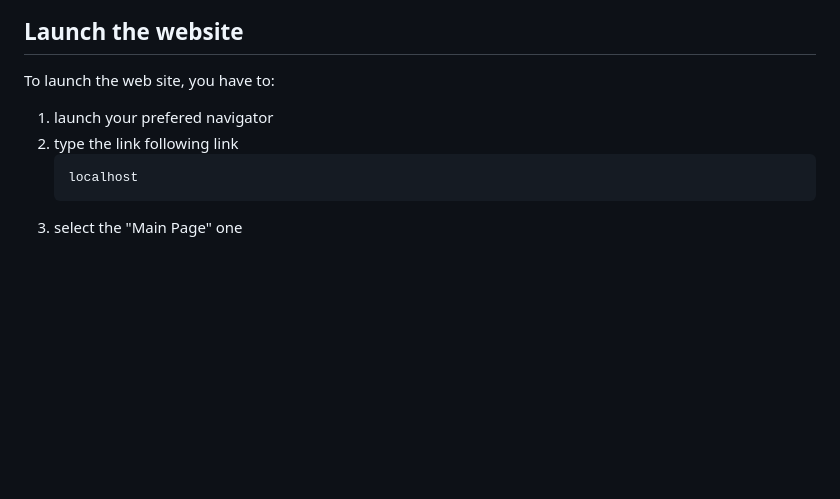
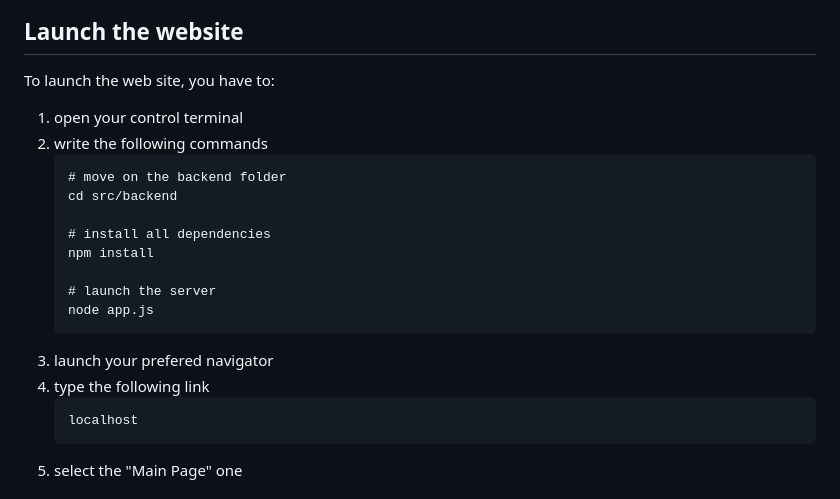
Before and after one commit to algosup/2024-2025-project-4-web-fpga-team-1, a Markdown page: README.md, the part around the change. Rendered like a GitHub page; blank space fills up the shorter version.

````diff
--- a/README.md
+++ b/README.md
@@ -34,8 +34,20 @@ This project aims to develop a web-based interface for an FPGA simulator. The in
 
 To launch the web site, you have to:
 
+1. open your control terminal
+2. write the following commands
+   ```txt
+   # move on the backend folder
+   cd src/backend
+
+   # install all dependencies
+   npm install
+
+   # launch the server
+   node app.js
+   ```
 1. launch your prefered navigator
-2. type the link following link
+2. type the following link
    ```txt
    localhost
    ```
````
